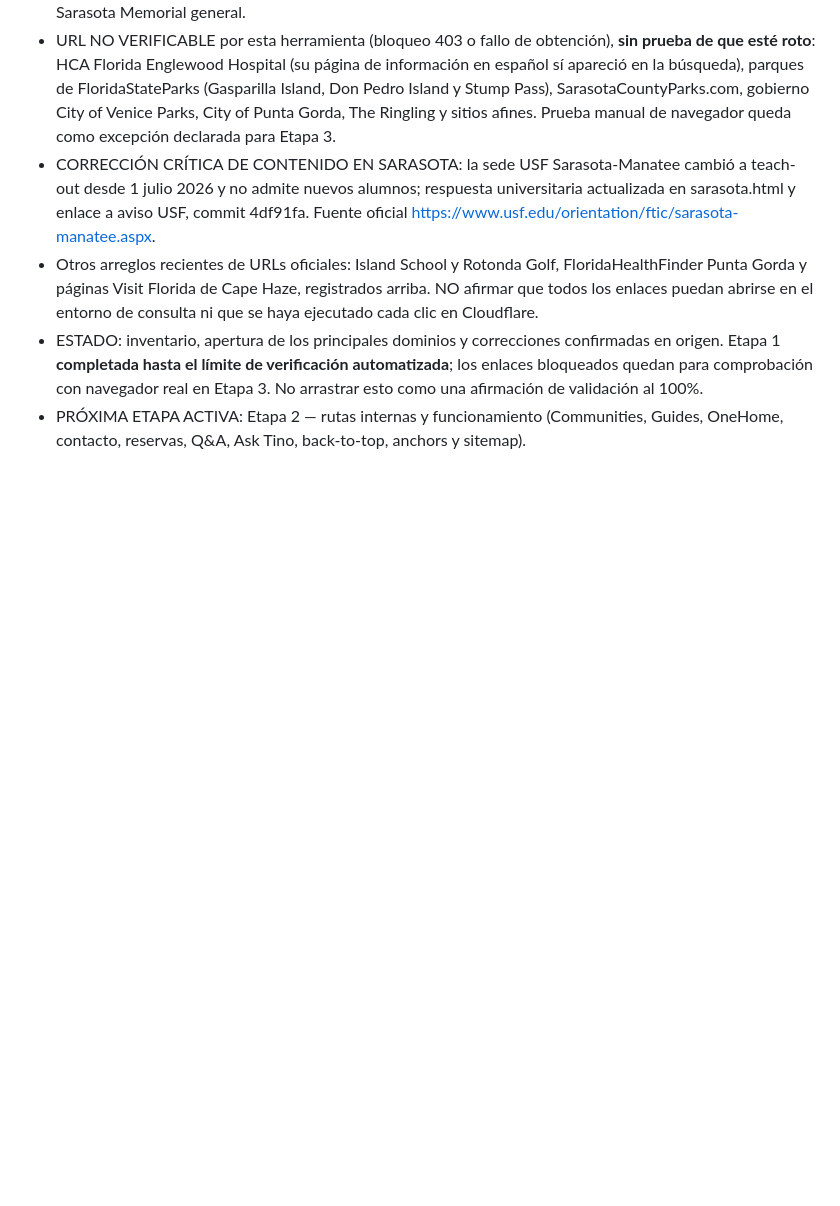
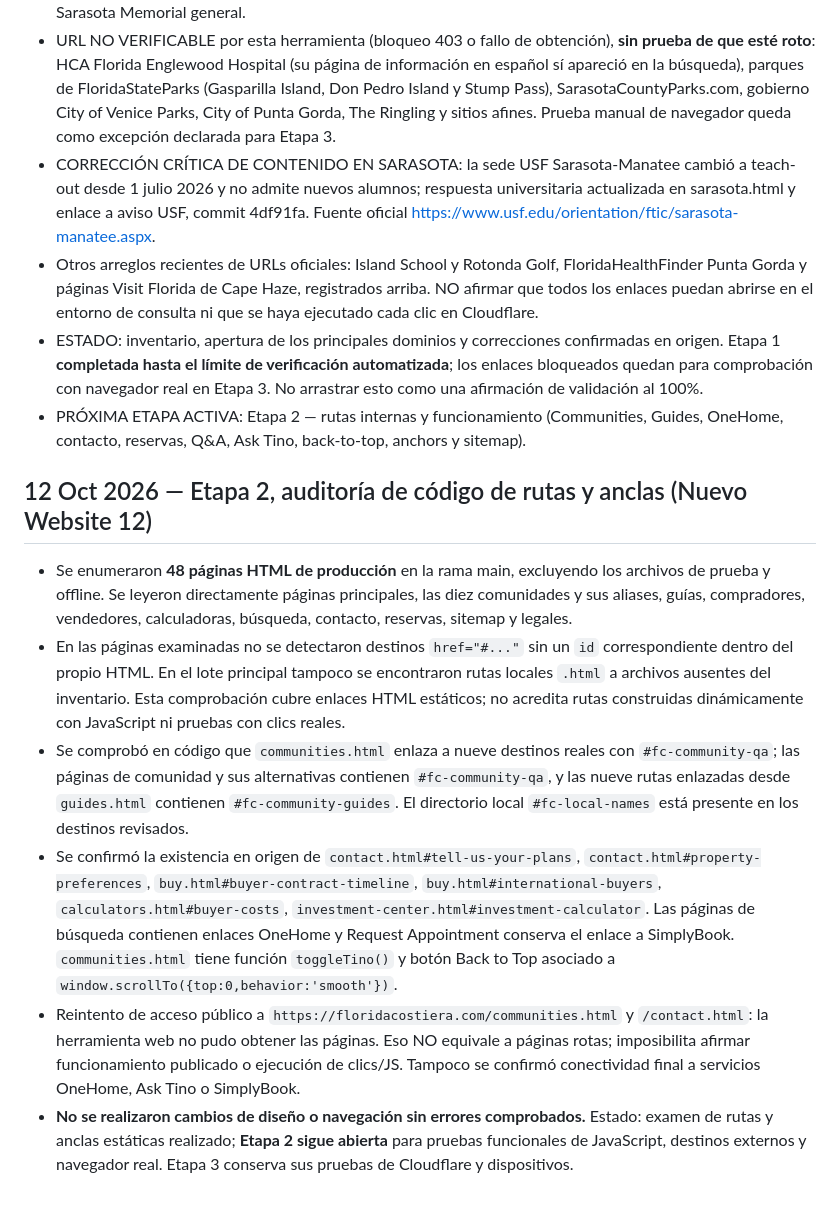
Before and after one commit to scampilii-prog/florida-real-estate, a Markdown page: PROJECT_HANDOFF.md, the part around the change. Rendered like a GitHub page; blank space fills up the shorter version.

Commit message:
Document Stage 2 static route and anchor audit with live QA limitations

```diff
--- a/PROJECT_HANDOFF.md
+++ b/PROJECT_HANDOFF.md
@@ -565,3 +565,12 @@ El usuario no quiere código, ZIP, instrucciones técnicas ni commits explicados
 - Otros arreglos recientes de URLs oficiales: Island School y Rotonda Golf, FloridaHealthFinder Punta Gorda y páginas Visit Florida de Cape Haze, registrados arriba. NO afirmar que todos los enlaces puedan abrirse en el entorno de consulta ni que se haya ejecutado cada clic en Cloudflare.
 - ESTADO: inventario, apertura de los principales dominios y correcciones confirmadas en origen. Etapa 1 **completada hasta el límite de verificación automatizada**; los enlaces bloqueados quedan para comprobación con navegador real en Etapa 3. No arrastrar esto como una afirmación de validación al 100%.
 - PRÓXIMA ETAPA ACTIVA: Etapa 2 — rutas internas y funcionamiento (Communities, Guides, OneHome, contacto, reservas, Q&A, Ask Tino, back-to-top, anchors y sitemap).
+
+
+## 12 Oct 2026 — Etapa 2, auditoría de código de rutas y anclas (Nuevo Website 12)
+- Se enumeraron **48 páginas HTML de producción** en la rama main, excluyendo los archivos de prueba y offline. Se leyeron directamente páginas principales, las diez comunidades y sus aliases, guías, compradores, vendedores, calculadoras, búsqueda, contacto, reservas, sitemap y legales.
+- En las páginas examinadas no se detectaron destinos `href="#..."` sin un `id` correspondiente dentro del propio HTML. En el lote principal tampoco se encontraron rutas locales `.html` a archivos ausentes del inventario. Esta comprobación cubre enlaces HTML estáticos; no acredita rutas construidas dinámicamente con JavaScript ni pruebas con clics reales.
+- Se comprobó en código que `communities.html` enlaza a nueve destinos reales con `#fc-community-qa`; las páginas de comunidad y sus alternativas contienen `#fc-community-qa`, y las nueve rutas enlazadas desde `guides.html` contienen `#fc-community-guides`. El directorio local `#fc-local-names` está presente en los destinos revisados.
+- Se confirmó la existencia en origen de `contact.html#tell-us-your-plans`, `contact.html#property-preferences`, `buy.html#buyer-contract-timeline`, `buy.html#international-buyers`, `calculators.html#buyer-costs`, `investment-center.html#investment-calculator`. Las páginas de búsqueda contienen enlaces OneHome y Request Appointment conserva el enlace a SimplyBook. `communities.html` tiene función `toggleTino()` y botón Back to Top asociado a `window.scrollTo({top:0,behavior:'smooth'})`.
+- Reintento de acceso público a `https://floridacostiera.com/communities.html` y `/contact.html`: la herramienta web no pudo obtener las páginas. Eso NO equivale a páginas rotas; imposibilita afirmar funcionamiento publicado o ejecución de clics/JS. Tampoco se confirmó conectividad final a servicios OneHome, Ask Tino o SimplyBook.
+- **No se realizaron cambios de diseño o navegación sin errores comprobados.** Estado: examen de rutas y anclas estáticas realizado; **Etapa 2 sigue abierta** para pruebas funcionales de JavaScript, destinos externos y navegador real. Etapa 3 conserva sus pruebas de Cloudflare y dispositivos.
```
